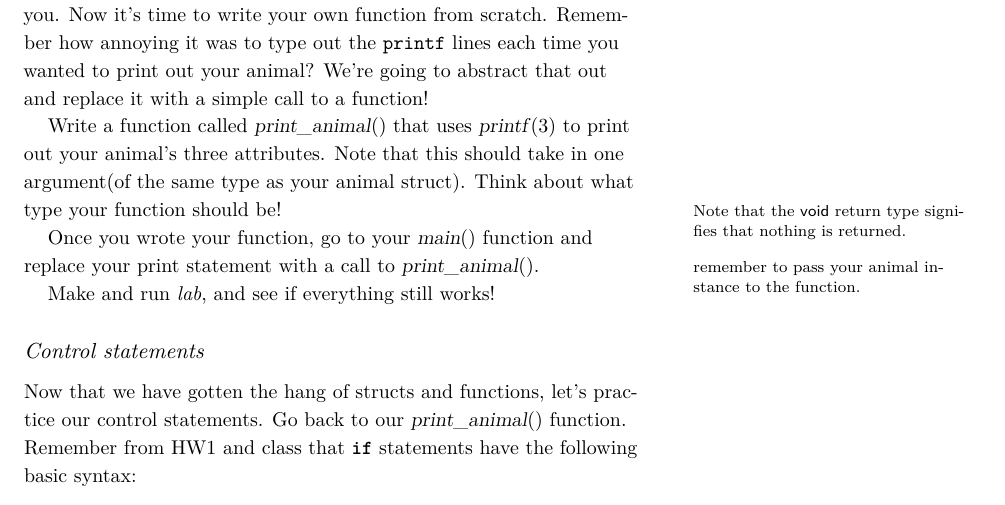
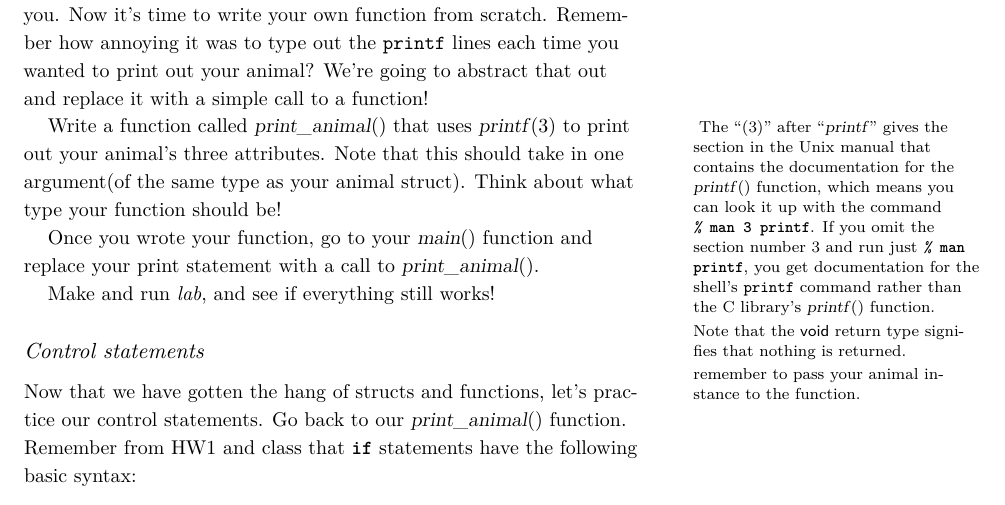
Before and after one commit to tov/eecs211-labs, a LaTeX document (lab02.tex, which reads 211common.sty): part of page 4 of 4, cut so that both start at the same text. Compiled offline with XeLaTeX.

Commit message:
Cleaned up some lab typesetting.

```diff
--- a/211common.sty
+++ b/211common.sty
@@ -56,7 +56,7 @@
 \newcommand\functionref[2]{\functionname{#1}(#2)}
 \newcommand\promptchar{\%}
 \newcommand\prompt{{\normalfont\ttfamily\itshape\promptchar}}
-\newcommand\cmdline[1]{\prompt{\normalfont\ttfamily~#1}}
+\newcommand\cmdline[1]{\prompt{\normalfont\ttfamily\bfseries~#1}}
 \newcommand\keycombo[1]{\textsf{#1}}
 
 \newcommand\codeBasicstyle{\ttfamily}
@@ -64,7 +64,7 @@
 \newcommand\codeKeywordstyle{\codeBasicstyle\bfseries}
 \newcommand\codeSpecialstyle{\codeKeywordstyle\color{red!30!black!80!white}}
 
-\colorlet{metavar@color}{DarkCyan}
+\colorlet{metavar@color}{DarkMagenta}
 \newcommand\metavar[1]{%
   \textcolor{metavar@color}{%
     \ensuremath\langle
--- a/lab02.tex
+++ b/lab02.tex
@@ -181,7 +181,15 @@ time you wanted to print out your animal?  We're going to abstract that
 out and replace it with a simple call to a function!
 
 Write a function called \functionref{print\_animal}{} that uses
-\functionref{printf}3 to print out your animal's three attributes.
+\functionref{printf}3\marginnote{
+  The ``\functionref{}3'' after ``\functionname{printf}'' gives the
+  section in the Unix manual that contains the documentation for the
+  \functionref{printf}{} function, which means you can look it up with
+  the command \cmdline{man 3 printf}. If you omit the section number 3
+  and run just \cmdline{man printf}, you get documentation for the
+  shell's ^printf^ command rather than the C library’s
+  \functionref{printf}{} function.
+} to print out your animal's three attributes.
 Note that this should take in one argument(of the same type as your
 animal struct).  Think about what type your function should
 be!\marginnote{Note that the \varname{void} return type signifies that
```
Also changed, not shown: lab02.tex (2 more changed lines).
